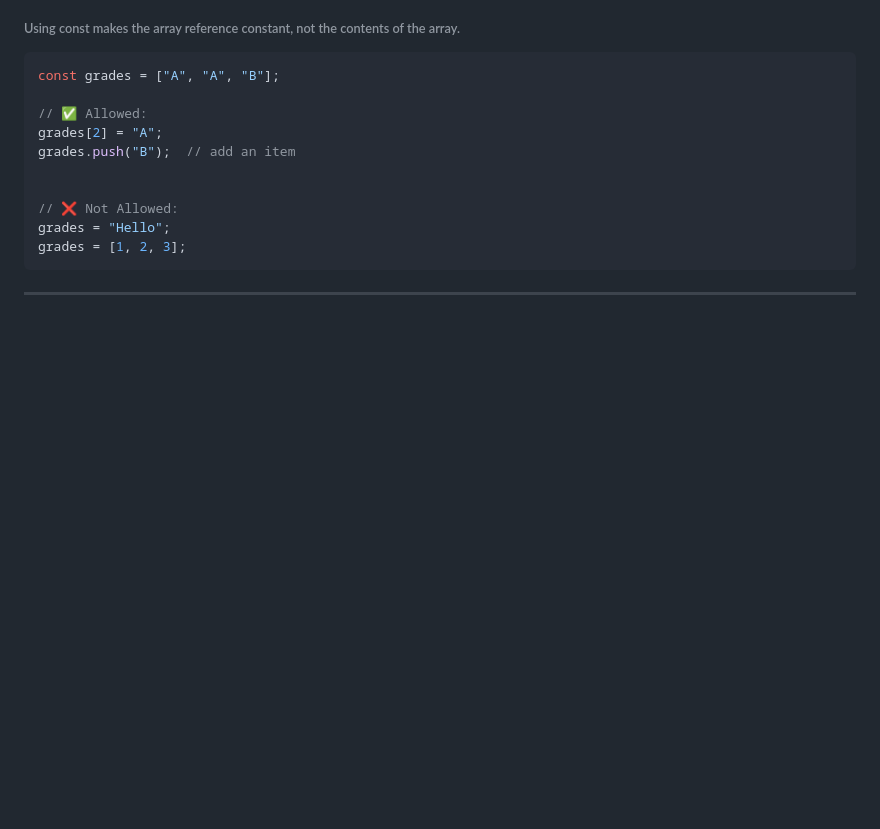
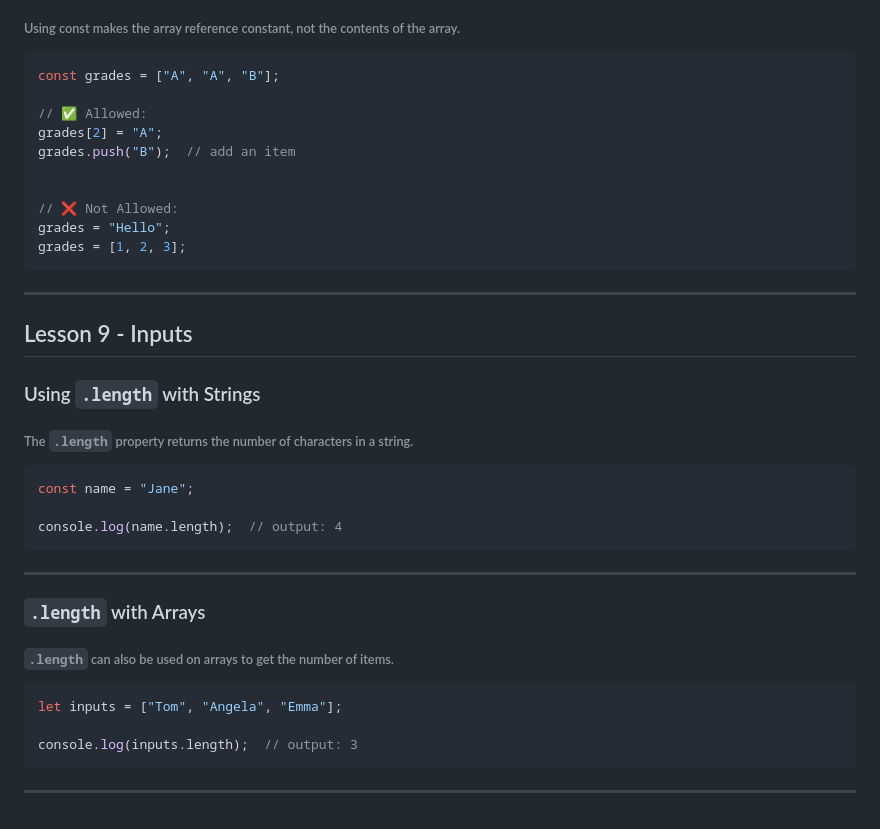
Before and after one commit to Rosierly/learn-javascript-es6, a Markdown page: 01-Fundamentals/README.md, the part around the change. Rendered like a GitHub page; blank space fills up the shorter version.

Commit message:
docs: add lesson 9 - inputs

````diff
--- a/01-Fundamentals/README.md
+++ b/01-Fundamentals/README.md
@@ -594,3 +594,23 @@ grades = "Hello";
 grades = [1, 2, 3];
 ```
 ---
+
+## Lesson 9 - Inputs
+
+### Using `.length` with Strings
+###### The `.length` property returns the number of characters in a string.
+```js
+const name = "Jane";
+
+console.log(name.length);  // output: 4
+```
+---
+
+### `.length` with Arrays
+###### `.length` can also be used on arrays to get the number of items.
+```js
+let inputs = ["Tom", "Angela", "Emma"];
+
+console.log(inputs.length);  // output: 3
+```
+---
````
